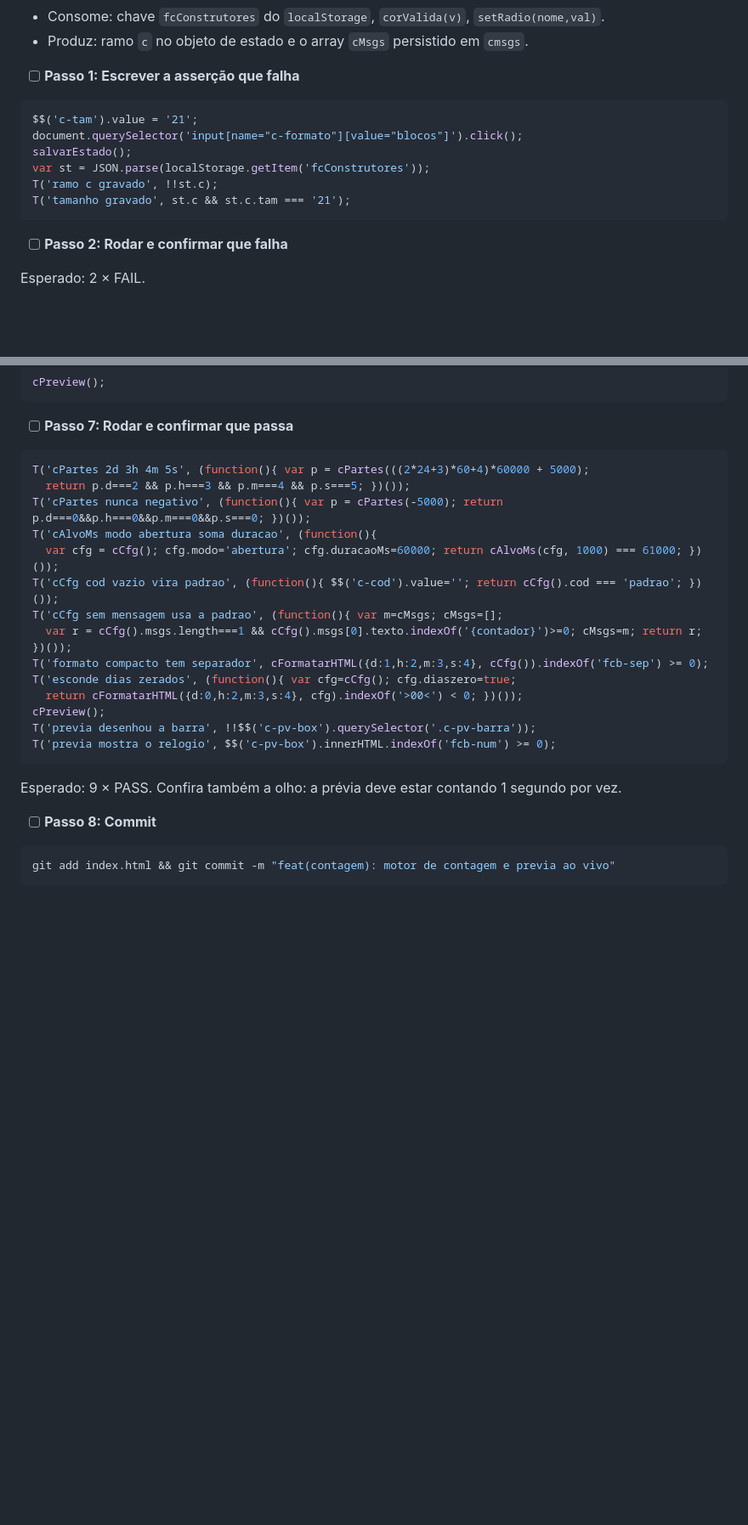
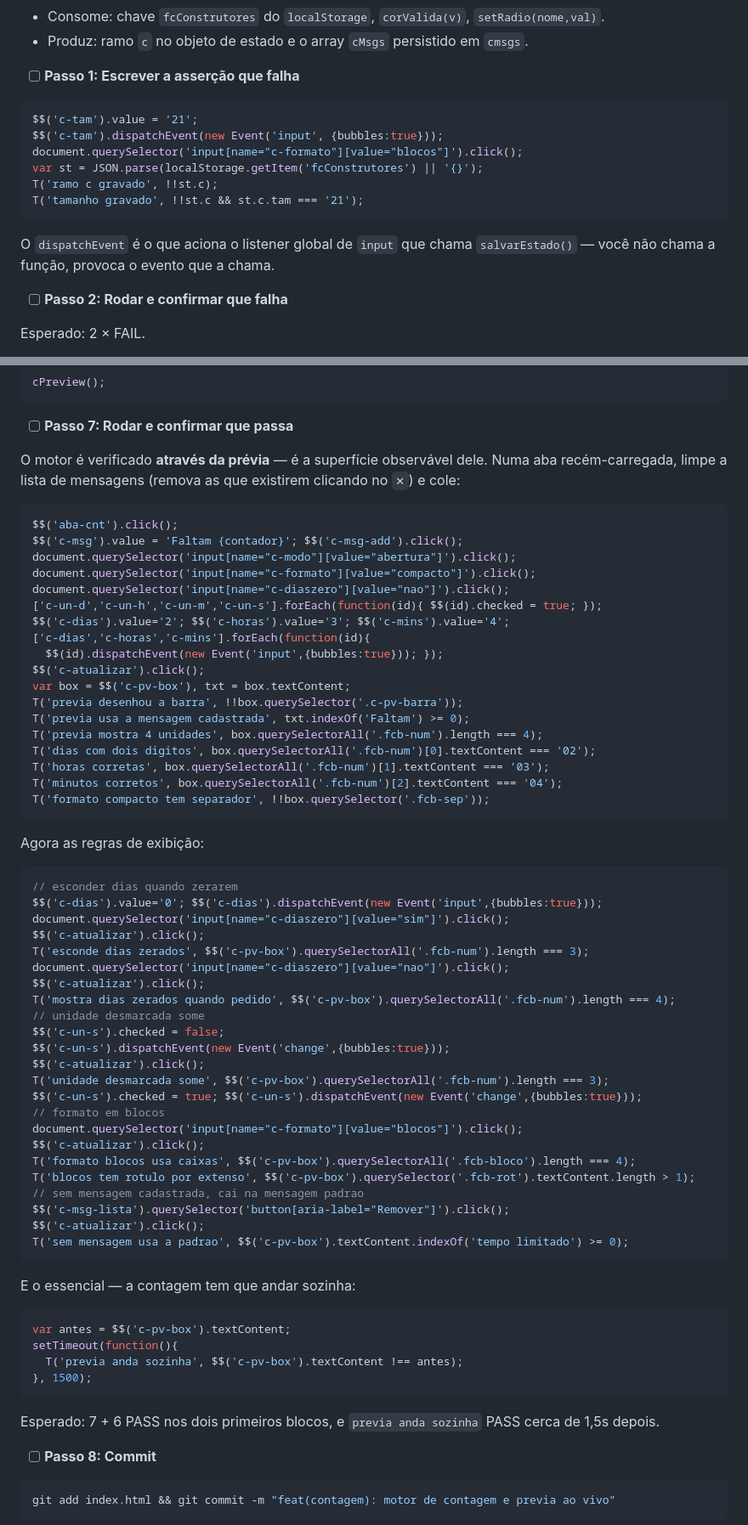
Before and after one commit to coretech-br/construtores-fotocerta, a Markdown page: docs/plans/2026-08-18-barra-contagem-regressiva.md, 2 parts joined by grey strips. Shown at 85% size. GitHub-like rendering; blank space fills up the shorter version.

````diff
--- a/docs/plans/2026-08-18-barra-contagem-regressiva.md
+++ b/docs/plans/2026-08-18-barra-contagem-regressiva.md
@@ -775,12 +794,14 @@ git add index.html && git commit -m "feat(contagem): secao 4 - efeitos e movimen
 
 ```js
 $$('c-tam').value = '21';
+$$('c-tam').dispatchEvent(new Event('input', {bubbles:true}));
 document.querySelector('input[name="c-formato"][value="blocos"]').click();
-salvarEstado();
-var st = JSON.parse(localStorage.getItem('fcConstrutores'));
+var st = JSON.parse(localStorage.getItem('fcConstrutores') || '{}');
 T('ramo c gravado', !!st.c);
-T('tamanho gravado', st.c && st.c.tam === '21');
-```
+T('tamanho gravado', !!st.c && st.c.tam === '21');
+```
+
+O `dispatchEvent` é o que aciona o listener global de `input` que chama `salvarEstado()` — você não chama a função, provoca o evento que a chama.
 
 - [ ] **Passo 2: Rodar e confirmar que falha**
 
@@ -1101,24 +1129,67 @@ cPreview();
 
 - [ ] **Passo 7: Rodar e confirmar que passa**
 
-```js
-T('cPartes 2d 3h 4m 5s', (function(){ var p = cPartes(((2*24+3)*60+4)*60000 + 5000);
-  return p.d===2 && p.h===3 && p.m===4 && p.s===5; })());
-T('cPartes nunca negativo', (function(){ var p = cPartes(-5000); return p.d===0&&p.h===0&&p.m===0&&p.s===0; })());
-T('cAlvoMs modo abertura soma duracao', (function(){
-  var cfg = cCfg(); cfg.modo='abertura'; cfg.duracaoMs=60000; return cAlvoMs(cfg, 1000) === 61000; })());
-T('cCfg cod vazio vira padrao', (function(){ $$('c-cod').value=''; return cCfg().cod === 'padrao'; })());
-T('cCfg sem mensagem usa a padrao', (function(){ var m=cMsgs; cMsgs=[];
-  var r = cCfg().msgs.length===1 && cCfg().msgs[0].texto.indexOf('{contador}')>=0; cMsgs=m; return r; })());
-T('formato compacto tem separador', cFormatarHTML({d:1,h:2,m:3,s:4}, cCfg()).indexOf('fcb-sep') >= 0);
-T('esconde dias zerados', (function(){ var cfg=cCfg(); cfg.diaszero=true;
-  return cFormatarHTML({d:0,h:2,m:3,s:4}, cfg).indexOf('>00<') < 0; })());
-cPreview();
-T('previa desenhou a barra', !!$$('c-pv-box').querySelector('.c-pv-barra'));
-T('previa mostra o relogio', $$('c-pv-box').innerHTML.indexOf('fcb-num') >= 0);
-```
-
-Esperado: 9 × PASS. Confira também a olho: a prévia deve estar contando 1 segundo por vez.
+O motor é verificado **através da prévia** — é a superfície observável dele. Numa aba recém-carregada, limpe a lista de mensagens (remova as que existirem clicando no `✕`) e cole:
+
+```js
+$$('aba-cnt').click();
+$$('c-msg').value = 'Faltam {contador}'; $$('c-msg-add').click();
+document.querySelector('input[name="c-modo"][value="abertura"]').click();
+document.querySelector('input[name="c-formato"][value="compacto"]').click();
+document.querySelector('input[name="c-diaszero"][value="nao"]').click();
+['c-un-d','c-un-h','c-un-m','c-un-s'].forEach(function(id){ $$(id).checked = true; });
+$$('c-dias').value='2'; $$('c-horas').value='3'; $$('c-mins').value='4';
+['c-dias','c-horas','c-mins'].forEach(function(id){
+  $$(id).dispatchEvent(new Event('input',{bubbles:true})); });
+$$('c-atualizar').click();
+var box = $$('c-pv-box'), txt = box.textContent;
+T('previa desenhou a barra', !!box.querySelector('.c-pv-barra'));
+T('previa usa a mensagem cadastrada', txt.indexOf('Faltam') >= 0);
+T('previa mostra 4 unidades', box.querySelectorAll('.fcb-num').length === 4);
+T('dias com dois digitos', box.querySelectorAll('.fcb-num')[0].textContent === '02');
+T('horas corretas', box.querySelectorAll('.fcb-num')[1].textContent === '03');
+T('minutos corretos', box.querySelectorAll('.fcb-num')[2].textContent === '04');
+T('formato compacto tem separador', !!box.querySelector('.fcb-sep'));
+```
+
+Agora as regras de exibição:
+
+```js
+// esconder dias quando zerarem
+$$('c-dias').value='0'; $$('c-dias').dispatchEvent(new Event('input',{bubbles:true}));
+document.querySelector('input[name="c-diaszero"][value="sim"]').click();
+$$('c-atualizar').click();
+T('esconde dias zerados', $$('c-pv-box').querySelectorAll('.fcb-num').length === 3);
+document.querySelector('input[name="c-diaszero"][value="nao"]').click();
+$$('c-atualizar').click();
+T('mostra dias zerados quando pedido', $$('c-pv-box').querySelectorAll('.fcb-num').length === 4);
+// unidade desmarcada some
+$$('c-un-s').checked = false;
+$$('c-un-s').dispatchEvent(new Event('change',{bubbles:true}));
+$$('c-atualizar').click();
+T('unidade desmarcada some', $$('c-pv-box').querySelectorAll('.fcb-num').length === 3);
+$$('c-un-s').checked = true; $$('c-un-s').dispatchEvent(new Event('change',{bubbles:true}));
+// formato em blocos
+document.querySelector('input[name="c-formato"][value="blocos"]').click();
+$$('c-atualizar').click();
+T('formato blocos usa caixas', $$('c-pv-box').querySelectorAll('.fcb-bloco').length === 4);
+T('blocos tem rotulo por extenso', $$('c-pv-box').querySelector('.fcb-rot').textContent.length > 1);
+// sem mensagem cadastrada, cai na mensagem padrao
+$$('c-msg-lista').querySelector('button[aria-label="Remover"]').click();
+$$('c-atualizar').click();
+T('sem mensagem usa a padrao', $$('c-pv-box').textContent.indexOf('tempo limitado') >= 0);
+```
+
+E o essencial — a contagem tem que andar sozinha:
+
+```js
+var antes = $$('c-pv-box').textContent;
+setTimeout(function(){
+  T('previa anda sozinha', $$('c-pv-box').textContent !== antes);
+}, 1500);
+```
+
+Esperado: 7 + 6 PASS nos dois primeiros blocos, e `previa anda sozinha` PASS cerca de 1,5s depois.
 
 - [ ] **Passo 8: Commit**
 
````
Also changed, not shown: other parts of docs/plans/2026-08-18-barra-contagem-regressiva.md (+53 -18 lines).
